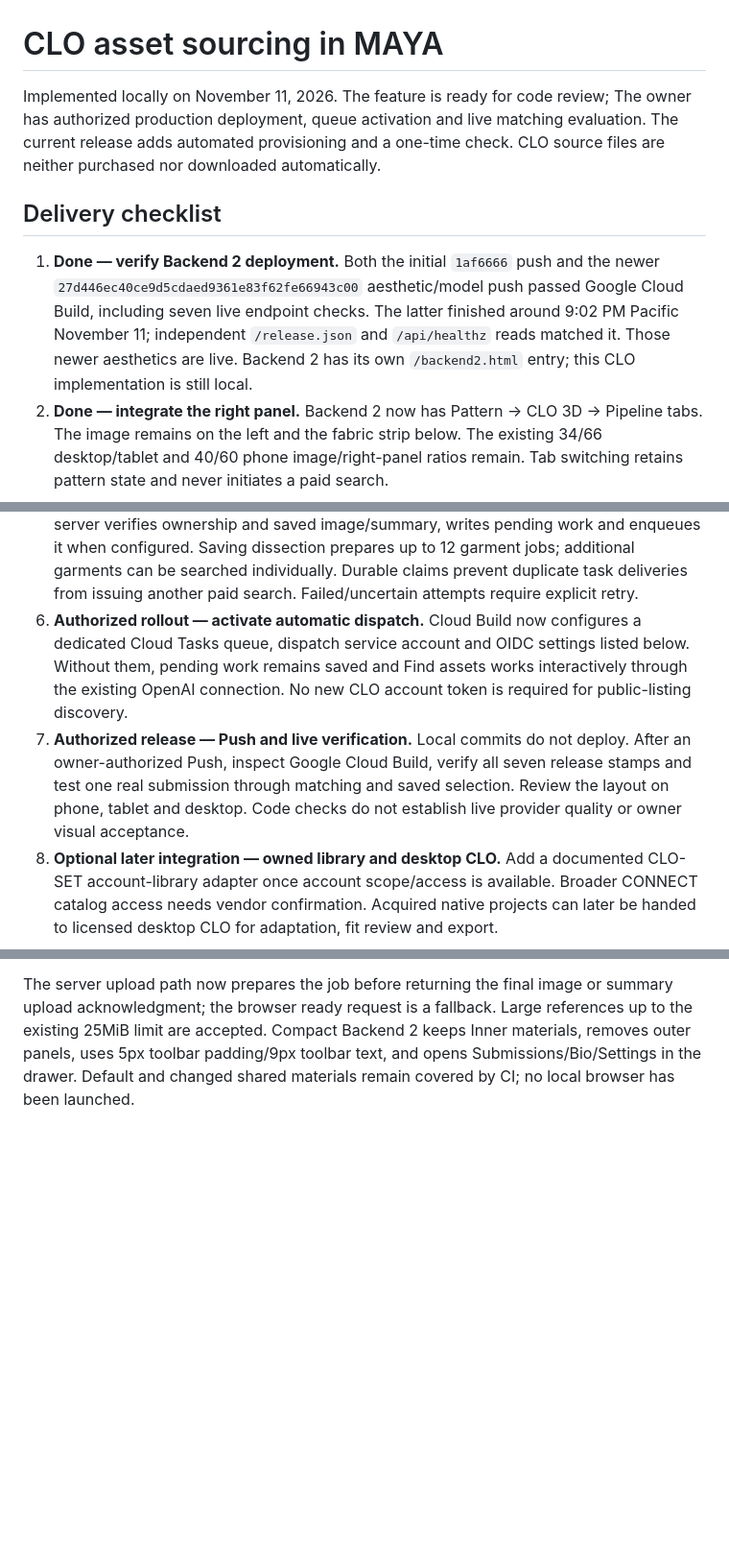
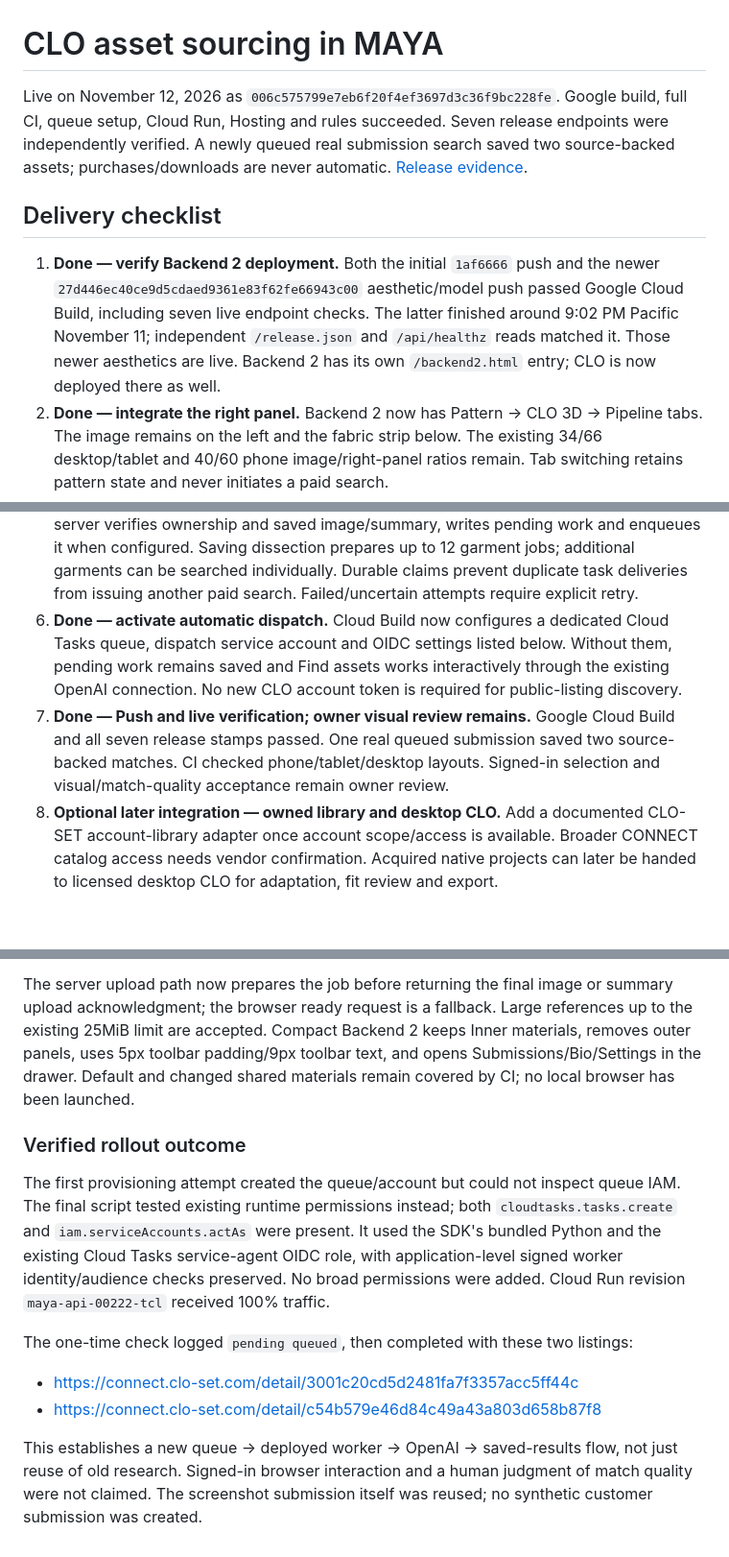
Before and after one commit to ManaSiyo/MAYA, a Markdown page: docs/clo-assets-integration.md, 3 parts joined by grey strips. Shown at 96% size. Drawn GitHub-style; blank space fills up the shorter version.

```diff
--- a/docs/clo-assets-integration.md
+++ b/docs/clo-assets-integration.md
@@ -1,8 +1,10 @@
 # CLO asset sourcing in MAYA
 
-Implemented locally on November 11, 2026. The feature is ready for code review;
-The owner has authorized production deployment, queue activation and live matching
-evaluation. The current release adds automated provisioning and a one-time check. CLO source files are neither purchased nor downloaded automatically.
+Live on November 12, 2026 as `006c575799e7eb6f20f4ef3697d3c36f9bc228fe`.
+Google build, full CI, queue setup, Cloud Run, Hosting and rules succeeded.
+Seven release endpoints were independently verified. A newly queued real submission
+search saved two source-backed assets; purchases/downloads are never automatic.
+[Release evidence](https://github.com/ManaSiyo/MAYA/runs/131365347622).
 
 ## Delivery checklist
 
@@ -11,7 +13,7 @@ evaluation. The current release adds automated provisioning and a one-time check
    Google Cloud Build, including seven live endpoint checks. The latter finished
    around 9:02 PM Pacific November 11; independent `/release.json` and
    `/api/healthz` reads matched it. Those newer aesthetics are live. Backend 2
-   has its own `/backend2.html` entry; this CLO implementation is still local.
+   has its own `/backend2.html` entry; CLO is now deployed there as well.
 2. **Done — integrate the right panel.** Backend 2 now has Pattern → CLO 3D →
    Pipeline tabs. The image remains on the left and the fabric strip below. The
    existing 34/66 desktop/tablet and 40/60 phone image/right-panel ratios remain.
@@ -31,16 +33,15 @@ evaluation. The current release adds automated provisioning and a one-time check
    Saving dissection prepares up to 12 garment jobs; additional garments can be
    searched individually. Durable claims prevent duplicate task deliveries from
    issuing another paid search. Failed/uncertain attempts require explicit retry.
-6. **Authorized rollout — activate automatic dispatch.** Cloud Build now configures a dedicated
+6. **Done — activate automatic dispatch.** Cloud Build now configures a dedicated
    Cloud Tasks queue, dispatch service account and OIDC settings listed below.
    Without them, pending work remains saved and Find assets works interactively
    through the existing OpenAI connection. No new CLO account token is required
    for public-listing discovery.
-7. **Authorized release — Push and live verification.** Local commits do not deploy.
-   After an owner-authorized Push, inspect Google Cloud Build, verify all seven
-   release stamps and test one real submission through matching and saved
-   selection. Review the layout on phone, tablet and desktop. Code checks do not
-   establish live provider quality or owner visual acceptance.
+7. **Done — Push and live verification; owner visual review remains.** Google
+   Cloud Build and all seven release stamps passed. One real queued submission
+   saved two source-backed matches. CI checked phone/tablet/desktop layouts.
+   Signed-in selection and visual/match-quality acceptance remain owner review.
 8. **Optional later integration — owned library and desktop CLO.** Add a documented
    CLO-SET account-library adapter once account scope/access is available. Broader
    CONNECT catalog access needs vendor confirmation. Acquired native projects can
@@ -215,3 +216,21 @@ references up to the existing 25MiB limit are accepted. Compact Backend 2 keeps
 Inner materials, removes outer panels, uses 5px toolbar padding/9px toolbar text,
 and opens Submissions/Bio/Settings in the drawer. Default and changed shared
 materials remain covered by CI; no local browser has been launched.
+
+### Verified rollout outcome
+
+The first provisioning attempt created the queue/account but could not inspect
+queue IAM. The final script tested existing runtime permissions instead; both
+`cloudtasks.tasks.create` and `iam.serviceAccounts.actAs` were present. It used the
+SDK's bundled Python and the existing Cloud Tasks service-agent OIDC role, with
+application-level signed worker identity/audience checks preserved. No broad
+permissions were added. Cloud Run revision `maya-api-00222-tcl` received 100% traffic.
+
+The one-time check logged `pending queued`, then completed with these two listings:
+- https://connect.clo-set.com/detail/3001c20cd5d2481fa7f3357acc5ff44c
+- https://connect.clo-set.com/detail/c54b579e46d84c49a43a803d658b87f8
+
+This establishes a new queue → deployed worker → OpenAI → saved-results flow,
+not just reuse of old research. Signed-in browser interaction and a human judgment
+of match quality were not claimed. The screenshot submission itself was reused;
+no synthetic customer submission was created.
```
Also changed, not shown: other parts of docs/clo-assets-integration.md (+5 -5 lines), docs/CHANGELOG.md (+7 -0 lines), docs/README.md (+18 -16 lines).
